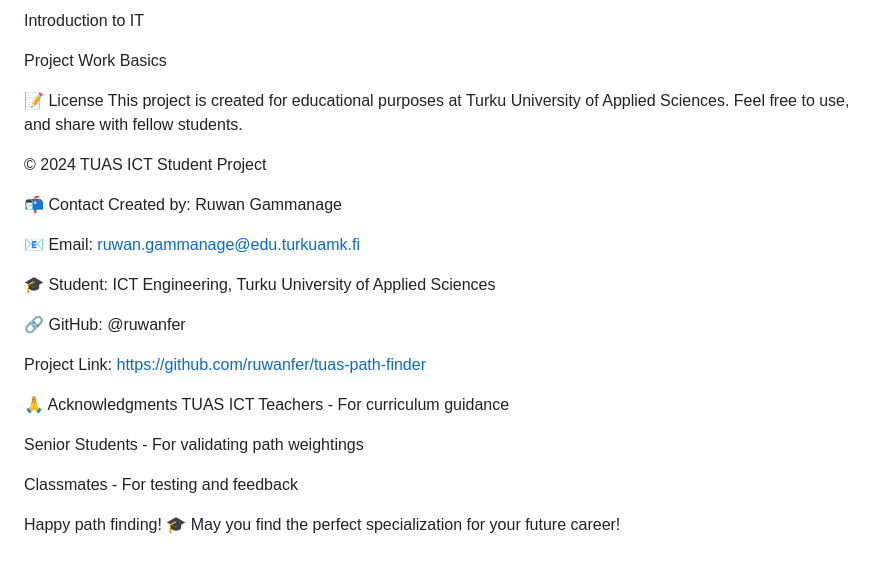
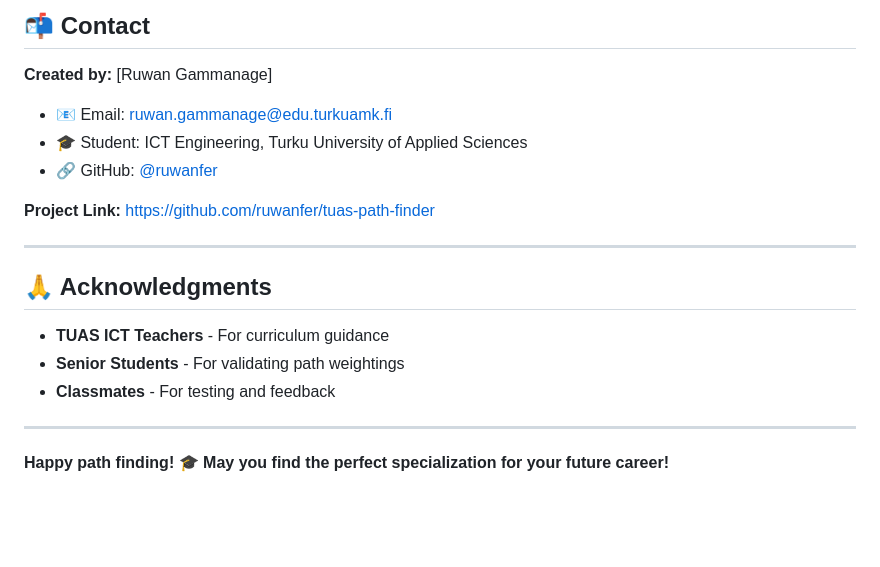
Before and after one commit to ruwanfer/tuas-path-finder, a Markdown page: README.md, the part around one of its changes. Drawn GitHub-style; blank space fills up the shorter version.

```diff
--- a/README.md
+++ b/README.md
@@ -130,29 +159,21 @@ Low-Code Software Development
 
-Introduction to IT
+## 📬 Contact
 
-Project Work Basics
+**Created by:** [Ruwan Gammanage]
+- 📧 Email: ruwan.gammanage@edu.turkuamk.fi
+- 🎓 Student: ICT Engineering, Turku University of Applied Sciences
+- 🔗 GitHub: [@ruwanfer](https://github.com/ruwanfer)
 
-📝 License
-This project is created for educational purposes at Turku University of Applied Sciences. Feel free to use, and share with fellow students.
+**Project Link:** https://github.com/ruwanfer/tuas-path-finder
 
-© 2024 TUAS ICT Student Project
+---
 
-📬 Contact
-Created by: Ruwan Gammanage
+## 🙏 Acknowledgments
 
-📧 Email: ruwan.gammanage@edu.turkuamk.fi
+- **TUAS ICT Teachers** - For curriculum guidance
+- **Senior Students** - For validating path weightings
+- **Classmates** - For testing and feedback
 
-🎓 Student: ICT Engineering, Turku University of Applied Sciences
+---
 
-🔗 GitHub: @ruwanfer
-
-Project Link: https://github.com/ruwanfer/tuas-path-finder
-
-🙏 Acknowledgments
-TUAS ICT Teachers - For curriculum guidance
-
-Senior Students - For validating path weightings
-
-Classmates - For testing and feedback
-
-Happy path finding! 🎓 May you find the perfect specialization for your future career!
+**Happy path finding! 🎓 May you find the perfect specialization for your future career!**
```
Also changed, not shown: other parts of README.md (+99 -70 lines).
